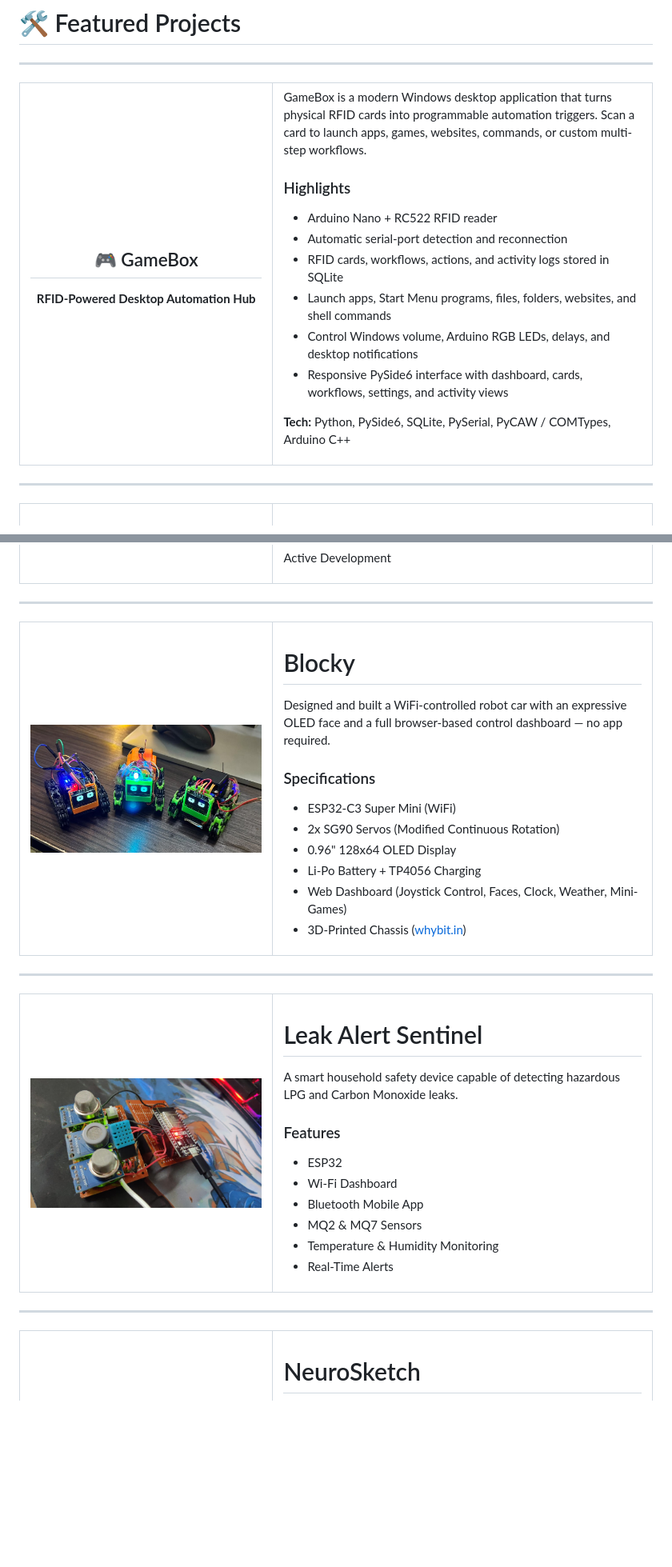
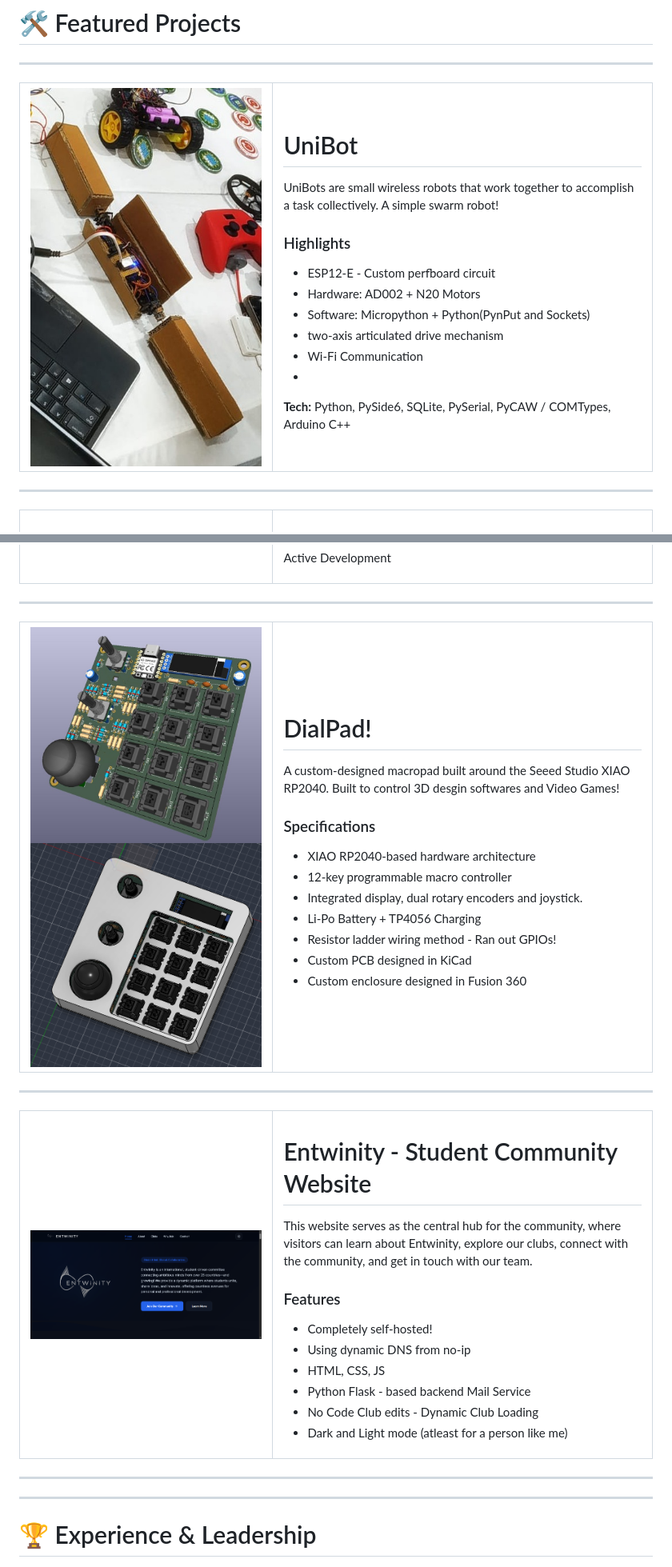
Before and after one commit to parzival43/parzival43, a Markdown page: README.md, 2 parts joined by grey strips. Shown at 80% size. Drawn GitHub-style; pictures changed too: Assets/PROJECTS/casedialpad.png (added), Assets/PROJECTS/dialpad.png (added), Assets/PROJECTS/entwinity.png (added); blank space fills up the shorter version.

```diff
--- a/README.md
+++ b/README.md
@@ -142,24 +142,23 @@ My interests primarily revolve around:
 
 <td width="40%" align="center">
 
-## 🎮 GameBox
-
-**RFID-Powered Desktop Automation Hub**
+<img src="Assets/PROJECTS/unibot.png">
 
 </td>
 
 <td width="60%">
 
-GameBox is a modern Windows desktop application that turns physical RFID cards into programmable automation triggers. Scan a card to launch apps, games, websites, commands, or custom multi-step workflows.
+# UniBot
+UniBots are small wireless robots that work together to accomplish a task collectively. A simple swarm robot!
 
 ### Highlights
 
-- Arduino Nano + RC522 RFID reader
-- Automatic serial-port detection and reconnection
-- RFID cards, workflows, actions, and activity logs stored in SQLite
-- Launch apps, Start Menu programs, files, folders, websites, and shell commands
-- Control Windows volume, Arduino RGB LEDs, delays, and desktop notifications
-- Responsive PySide6 interface with dashboard, cards, workflows, settings, and activity views
+- ESP12-E - Custom perfboard circuit
+- Hardware: AD002 + N20 Motors
+- Software: Micropython + Python(PynPut and Sockets)
+- two-axis articulated drive mechanism
+- Wi-Fi Communication
+-
 
 **Tech:** Python, PySide6, SQLite, PySerial, PyCAW / COMTypes, Arduino C++
 
@@ -214,24 +213,25 @@ Active Development
 
 <td width="40%">
 
-<img src="Assets/PROJECTS/Blocky.jpeg">
-
+<img src="Assets/PROJECTS/dialpad.png">
+<img src="Assets/PROJECTS/casedialpad.png">
 </td>
 
 <td>
 
-# Blocky
+# DialPad!
 
-Designed and built a WiFi-controlled robot car with an expressive OLED face and a full browser-based control dashboard — no app required.
+A custom-designed macropad built around the Seeed Studio XIAO RP2040. Built to control 3D desgin softwares and Video Games!
 
 ### Specifications
 
-- ESP32-C3 Super Mini (WiFi)
-- 2x SG90 Servos (Modified Continuous Rotation)
-- 0.96" 128x64 OLED Display
+- XIAO RP2040-based hardware architecture
+- 12-key programmable macro controller
+- Integrated display, dual rotary encoders and joystick.
 - Li-Po Battery + TP4056 Charging
-- Web Dashboard (Joystick Control, Faces, Clock, Weather, Mini-Games)
-- 3D-Printed Chassis ([whybit.in](https://whybit.in/#/))
+- Resistor ladder wiring method - Ran out GPIOs!
+- Custom PCB designed in KiCad
+- Custom enclosure designed in Fusion 360
 
 </td>
 
@@ -247,24 +247,24 @@ Designed and built a WiFi-controlled robot car with an expressive OLED face and
 
 <td width="40%">
 
-<img src="Assets/PROJECTS/LEAK ALERT.jpg">
+<img src="Assets/PROJECTS/entwinity.png">
 
 </td>
 
 <td>
 
-# Leak Alert Sentinel
+# Entwinity - Student Community Website
 
-A smart household safety device capable of detecting hazardous LPG and Carbon Monoxide leaks.
+This website serves as the central hub for the community, where visitors can learn about Entwinity, explore our clubs, connect with the community, and get in touch with our team.
 
 ### Features
 
-- ESP32
-- Wi-Fi Dashboard
-- Bluetooth Mobile App
-- MQ2 & MQ7 Sensors
-- Temperature & Humidity Monitoring
-- Real-Time Alerts
+- Completely self-hosted!
+- Using dynamic DNS from no-ip
+- HTML, CSS, JS
+- Python Flask - based backend Mail Service
+- No Code Club edits - Dynamic Club Loading
+- Dark and Light mode (atleast for a person like me)
 
 </td>
 
@@ -273,7 +273,7 @@ A smart household safety device capable of detecting hazardous LPG and Carbon Mo
 </table>
 
 ---
-
+<!--
 <table>
 
 <tr>
```
Also changed, not shown: other parts of README.md (+12 -21 lines).
